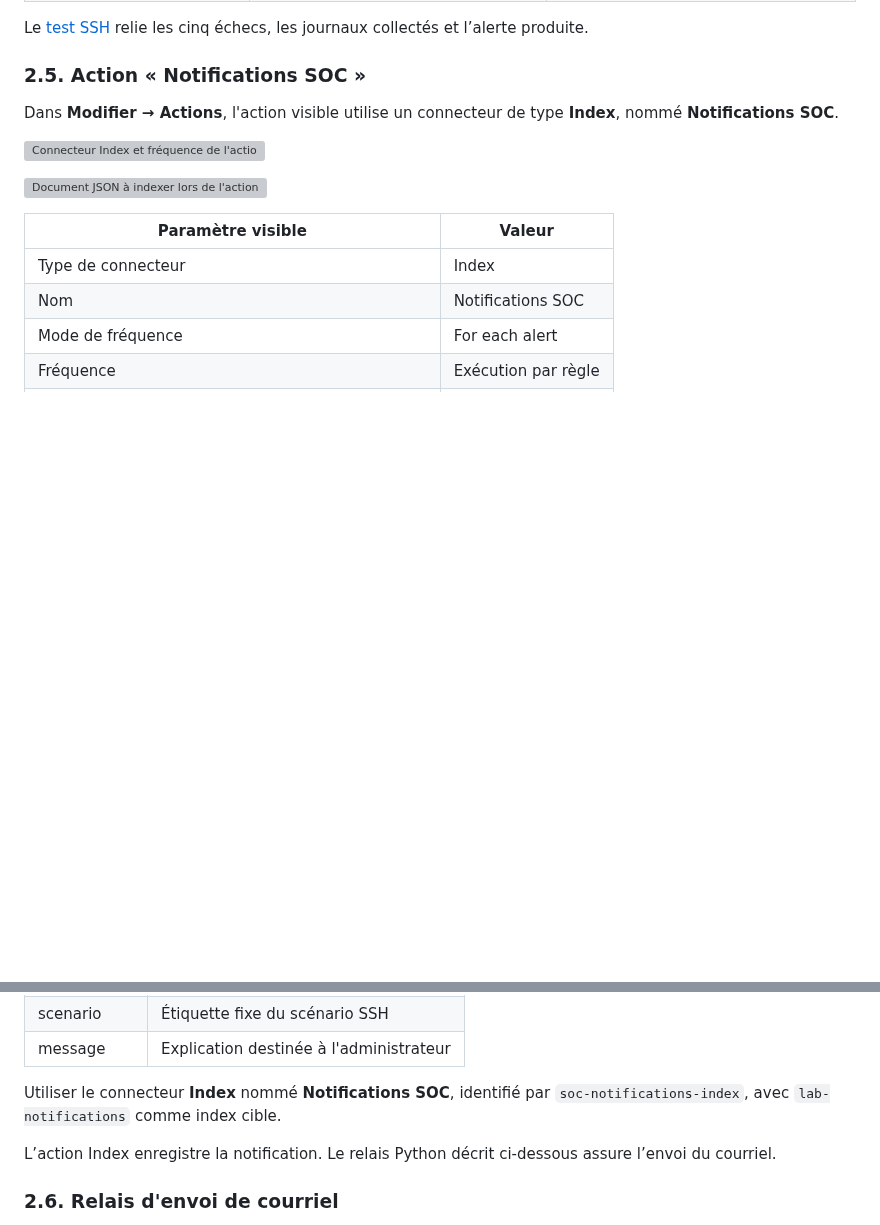
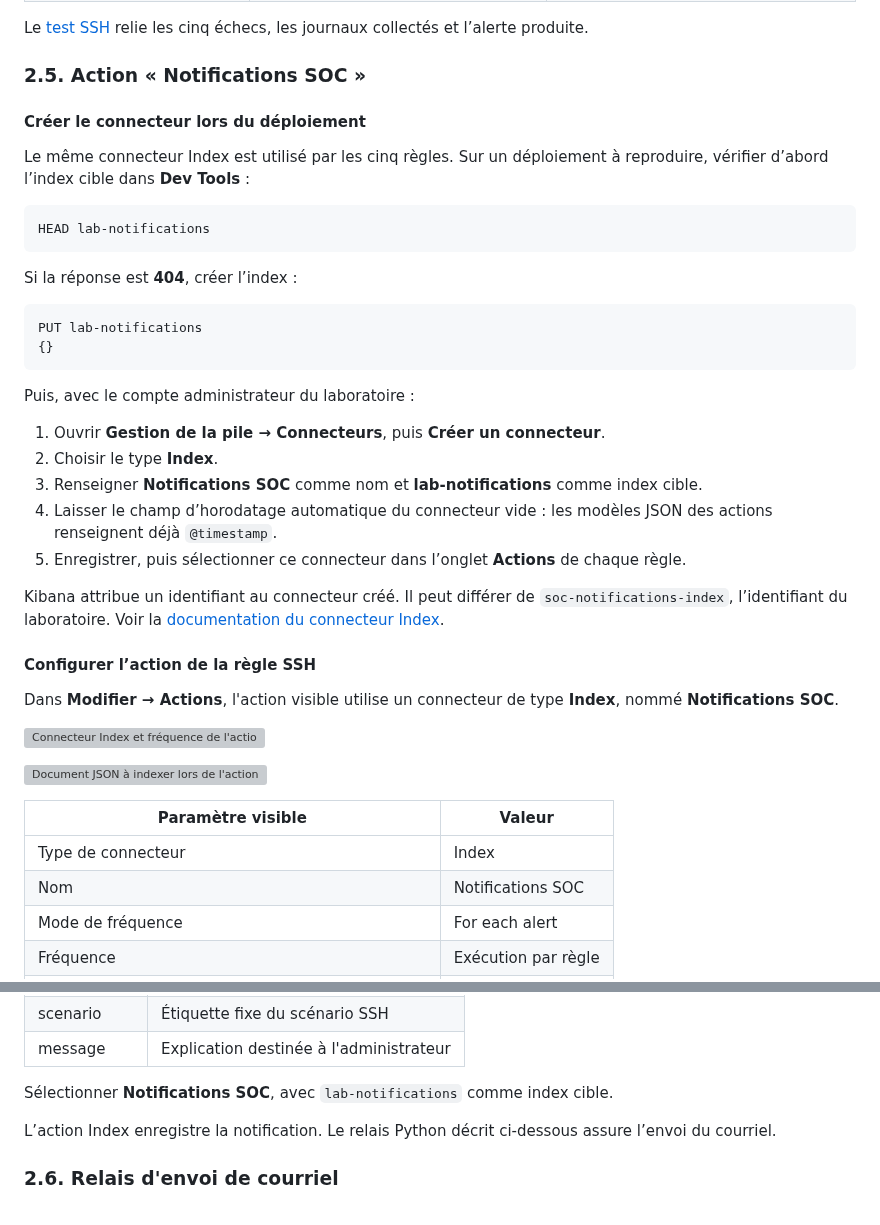
Before and after one commit to Chris-Lorys/Conception-deploiement-SOC, a Markdown page: docs/06-configuration-detection.md, 2 parts joined by grey strips. Drawn GitHub-style; blank space fills up the shorter version; grey boxes are pictures that could not be loaded.

````diff
--- a/docs/06-configuration-detection.md
+++ b/docs/06-configuration-detection.md
@@ -94,6 +94,33 @@ Le [test SSH](07-guide-utilisation.md#2-reproduire-le-scénario-ssh) relie les c
 
 ### 2.5. Action « Notifications SOC »
 
+#### Créer le connecteur lors du déploiement
+
+Le même connecteur Index est utilisé par les cinq règles. Sur un déploiement à reproduire, vérifier d’abord l’index cible dans **Dev Tools** :
+
+```http
+HEAD lab-notifications
+```
+
+Si la réponse est **404**, créer l’index :
+
+```http
+PUT lab-notifications
+{}
+```
+
+Puis, avec le compte administrateur du laboratoire :
+
+1. Ouvrir **Gestion de la pile → Connecteurs**, puis **Créer un connecteur**.
+2. Choisir le type **Index**.
+3. Renseigner **Notifications SOC** comme nom et **lab-notifications** comme index cible.
+4. Laisser le champ d’horodatage automatique du connecteur vide : les modèles JSON des actions renseignent déjà `@timestamp`.
+5. Enregistrer, puis sélectionner ce connecteur dans l’onglet **Actions** de chaque règle.
+
+Kibana attribue un identifiant au connecteur créé. Il peut différer de `soc-notifications-index`, l’identifiant du laboratoire. Voir la [documentation du connecteur Index](https://www.elastic.co/docs/reference/kibana/connectors-kibana/index-action-type).
+
+#### Configurer l’action de la règle SSH
+
 Dans **Modifier → Actions**, l'action visible utilise un connecteur de type **Index**, nommé **Notifications SOC**.
 
 ![Connecteur Index et fréquence de l'action SSH](../captures/detection/ssh-action-index-frequence.png)
@@ -129,7 +156,7 @@ Le connecteur indexe un document par alerte. Les variables sont remplacées lors
 | scenario | Étiquette fixe du scénario SSH |
 | message | Explication destinée à l'administrateur |
 
-Utiliser le connecteur **Index** nommé **Notifications SOC**, identifié par `soc-notifications-index`, avec `lab-notifications` comme index cible.
+Sélectionner **Notifications SOC**, avec `lab-notifications` comme index cible.
 
 L’action Index enregistre la notification. Le relais Python décrit ci-dessous assure l’envoi du courriel.
 
````
Also changed, not shown: docs/03-installation-syslog-ng.md (+10 -1 lines).
